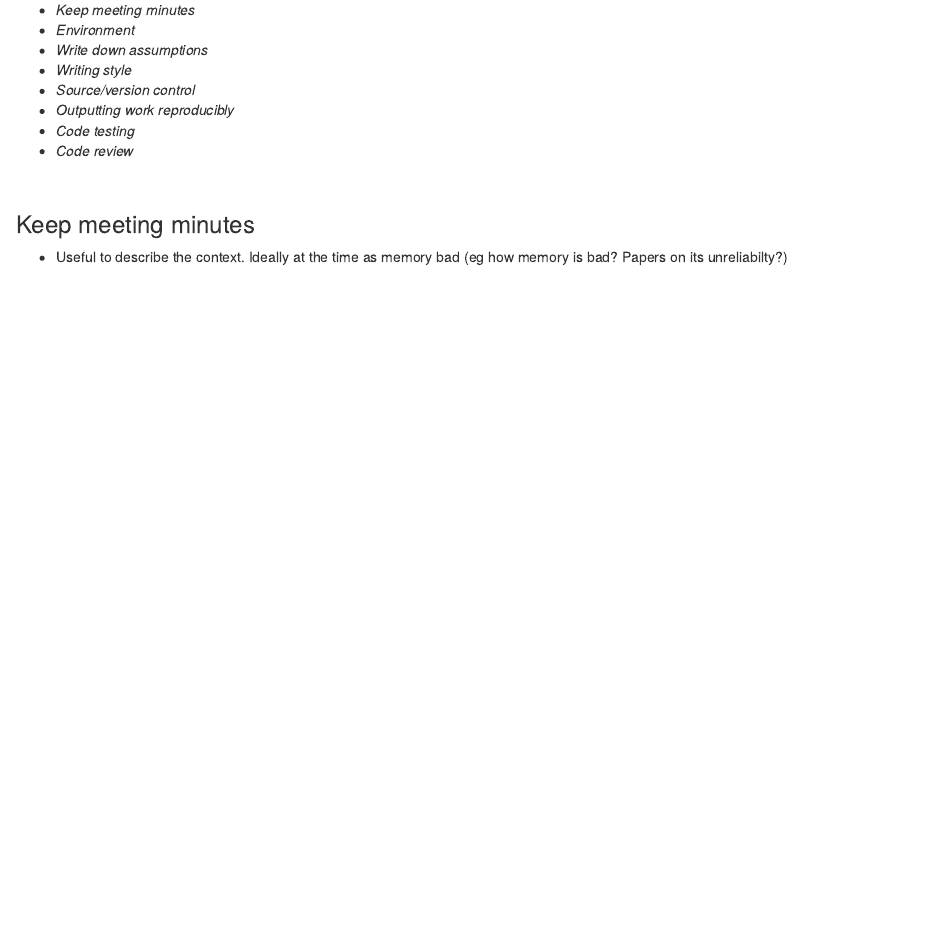
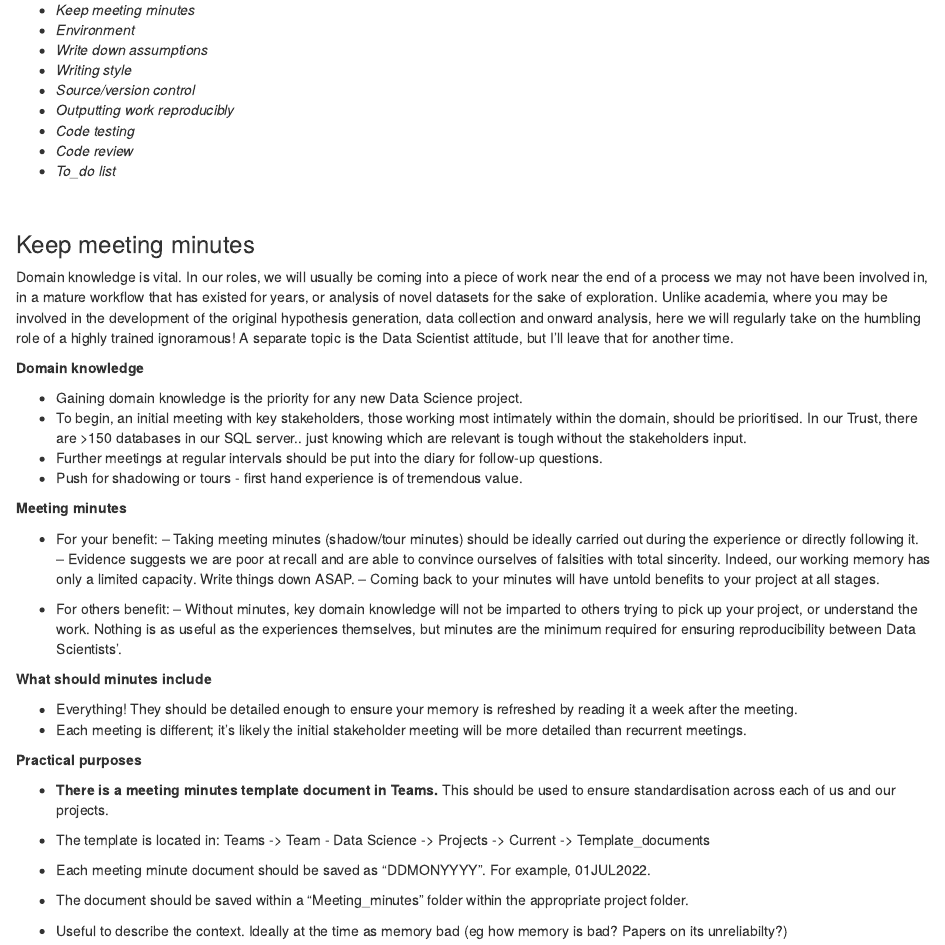
Before and after one commit to WWLDS/Reproducible_work, an R Markdown document (_main.Rmd): the page in a window 1100 px wide, from 3480 px down. The pictures show the output file _main.html that the author committed with the source, opened offline.

Commit message:
complete keep meeting minutes

```diff
--- a/_main.Rmd
+++ b/_main.Rmd
@@ -182,10 +182,44 @@ To make it as plain as possible, I'm going to start with a checklist of what I s
 - *Outputting work reproducibly*
 - *Code testing*
 - *Code review*
+- *To_do list*
 
 <br>
 
 ### Keep meeting minutes
+
+Domain knowledge is vital. In our roles, we will usually be coming into a piece of work near the end of a process we may not have been involved in, in a mature workflow that has existed for years, or analysis of novel datasets for the sake of exploration. Unlike academia, where you may be involved in the development of the original hypothesis generation, data collection and onward analysis, here we will regularly take on the humbling role of a highly trained ignoramous! A separate topic is the Data Scientist attitude, but I'll leave that for another time.
+
+**Domain knowledge**
+
+- Gaining domain knowledge is the priority for any new Data Science project.
+- To begin, an initial meeting with key stakeholders, those working most intimately within the domain, should be prioritised. In our Trust, there are >150 databases in our SQL server.. just knowing which are relevant is tough without the stakeholders input.
+- Further meetings at regular intervals should be put into the diary for follow-up questions.
+- Push for shadowing or tours - first hand experience is of tremendous value.
+
+**Meeting minutes**
+
+- For your benefit:
+-- Taking meeting minutes (shadow/tour minutes) should be ideally carried out during the experience or directly following it.
+-- Evidence suggests we are poor at recall and are able to convince ourselves of falsities with total sincerity. Indeed, our working memory has only a limited capacity. Write things down ASAP.
+-- Coming back to your minutes will have untold benefits to your project at all stages.
+
+- For others benefit:
+-- Without minutes, key domain knowledge will not be imparted to others trying to pick up your project, or understand the work. Nothing is as useful as the experiences themselves, but minutes are the minimum required for ensuring reproducibility between Data Scientists'.
+
+**What should minutes include**
+
+- Everything! They should be detailed enough to ensure your memory is refreshed by reading it a week after the meeting.
+- Each meeting is different; it's likely the initial stakeholder meeting will be more detailed than recurrent meetings.
+
+**Practical purposes**
+
+- **There is a meeting minutes template document in Teams.** This should be used to ensure standardisation across each of us and our projects.
+- The template is located in: Teams -> Team - Data Science -> Projects -> Current -> Template_documents
+- Each meeting minute document should be saved as "DDMONYYYY". For example, 01JUL2022.
+- The document should be saved within a "Meeting_minutes" folder within the appropriate project folder.
+
+
 
 - Useful to describe the context. Ideally at the time as memory bad (eg how memory is bad? Papers on its unreliabilty?)
 
```
Also changed, not shown: _main.html.
